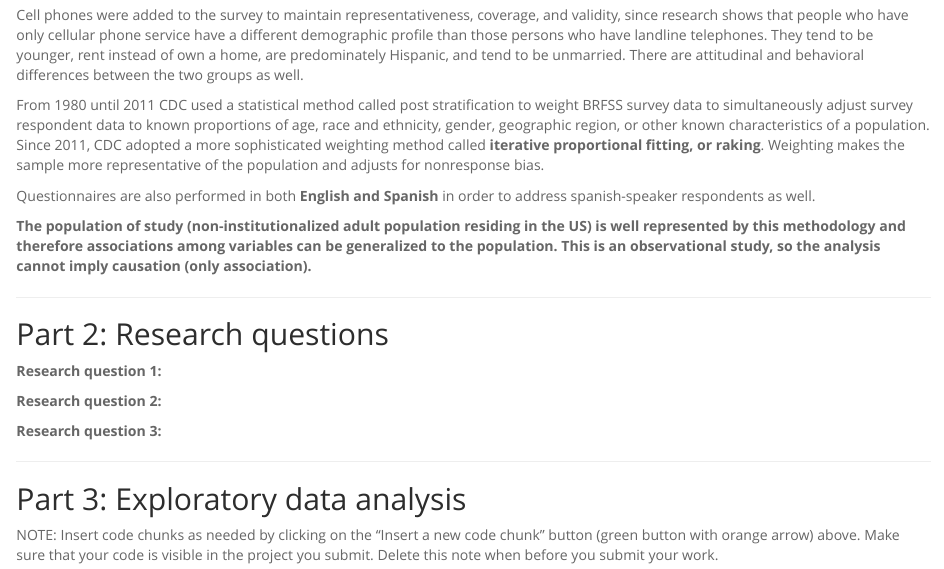
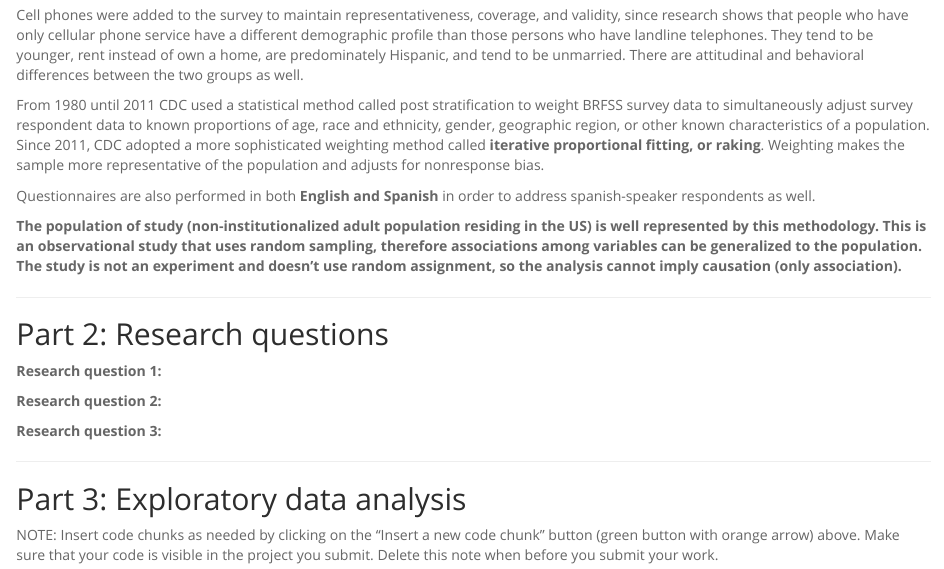
Before and after one commit to anabasso/statistics_with_r, an R Markdown document (1_introduction_to_probability_and_data/week_5_data_analysis_project/intro_data_prob_project.Rmd): the page in a window 1100 px wide, from 830 px down. Rendered offline with R 4.5, knitr and Pandoc, with nearby package versions; some code elsewhere in the file could not run offline.

Commit message:
Association/causality - more clarity

```diff
--- a/1_introduction_to_probability_and_data/week_5_data_analysis_project/intro_data_prob_project.Rmd
+++ b/1_introduction_to_probability_and_data/week_5_data_analysis_project/intro_data_prob_project.Rmd
@@ -46,7 +46,7 @@ From 1980 until 2011 CDC used a statistical method called post stratification to
 
 Questionnaires are also performed in both **English and Spanish** in order to address spanish-speaker respondents as well.
 
-**The population of study (non-institutionalized adult population residing in the US) is well represented by this methodology and therefore associations among variables can be generalized to the population. This is an observational study, so the analysis cannot imply causation (only association).**
+**The population of study (non-institutionalized adult population residing in the US) is well represented by this methodology. This is an observational study that uses random sampling, therefore associations among variables can be generalized to the population. The study is not an experiment and doesn’t use random assignment, so the analysis cannot imply causation (only association).**
 
 
 
```
